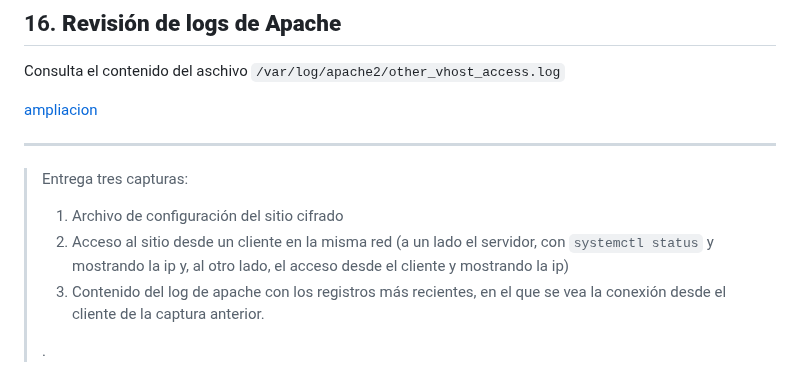
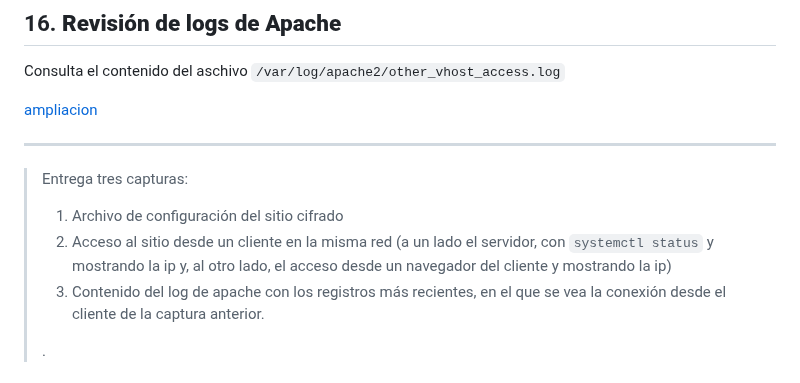
Before and after one commit to miGUITel/SR, a Markdown page: TAREAS/SR0502_apache/SR0502_apache.md, the part around the change. Drawn GitHub-style.

Commit message:
Aclaro una captura

```diff
--- a/TAREAS/SR0502_apache/SR0502_apache.md
+++ b/TAREAS/SR0502_apache/SR0502_apache.md
@@ -432,7 +432,7 @@ Consulta el contenido del aschivo `/var/log/apache2/other_vhost_access.log`
 ---
 > Entrega tres capturas:
 > 1. Archivo de configuración del sitio cifrado
-> 2. Acceso al sitio desde un cliente en la misma red (a un lado el servidor, con `systemctl status` y mostrando la ip y, al otro lado, el acceso desde el cliente y mostrando la ip)
+> 2. Acceso al sitio desde un cliente en la misma red (a un lado el servidor, con `systemctl status` y mostrando la ip y, al otro lado, el acceso desde un navegador del cliente y mostrando la ip)
 > 3. Contenido del log de apache con los registros más recientes, en el que se vea la conexión desde el cliente de la captura anterior.
 >
 > .
```
